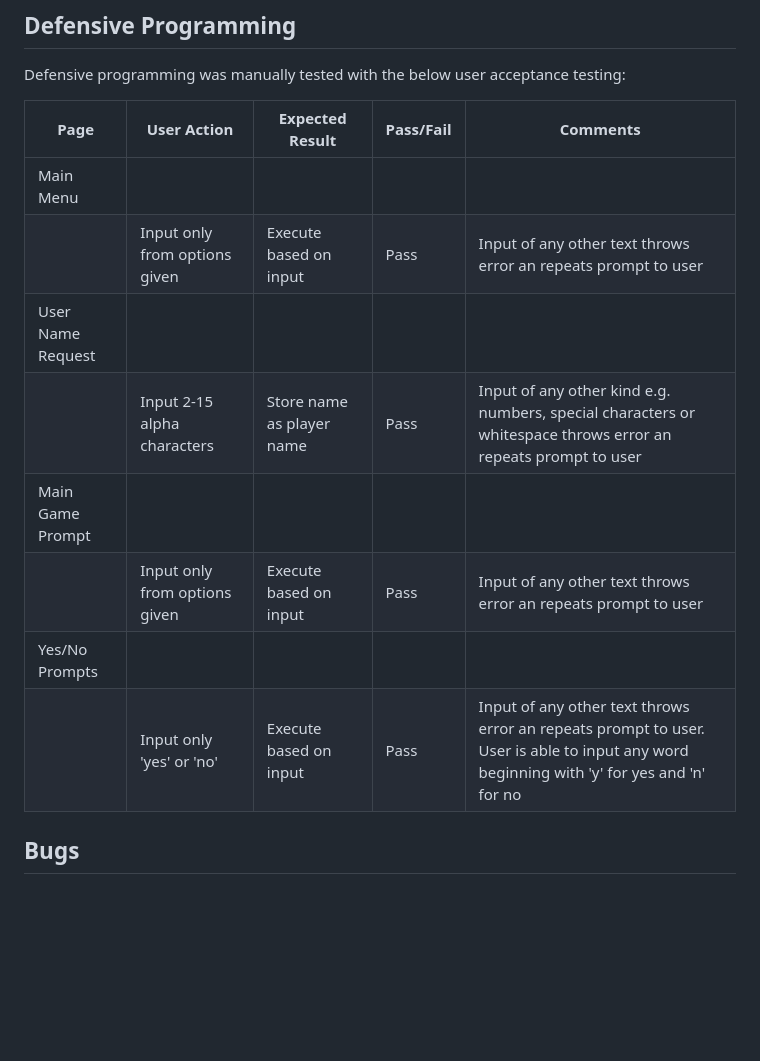
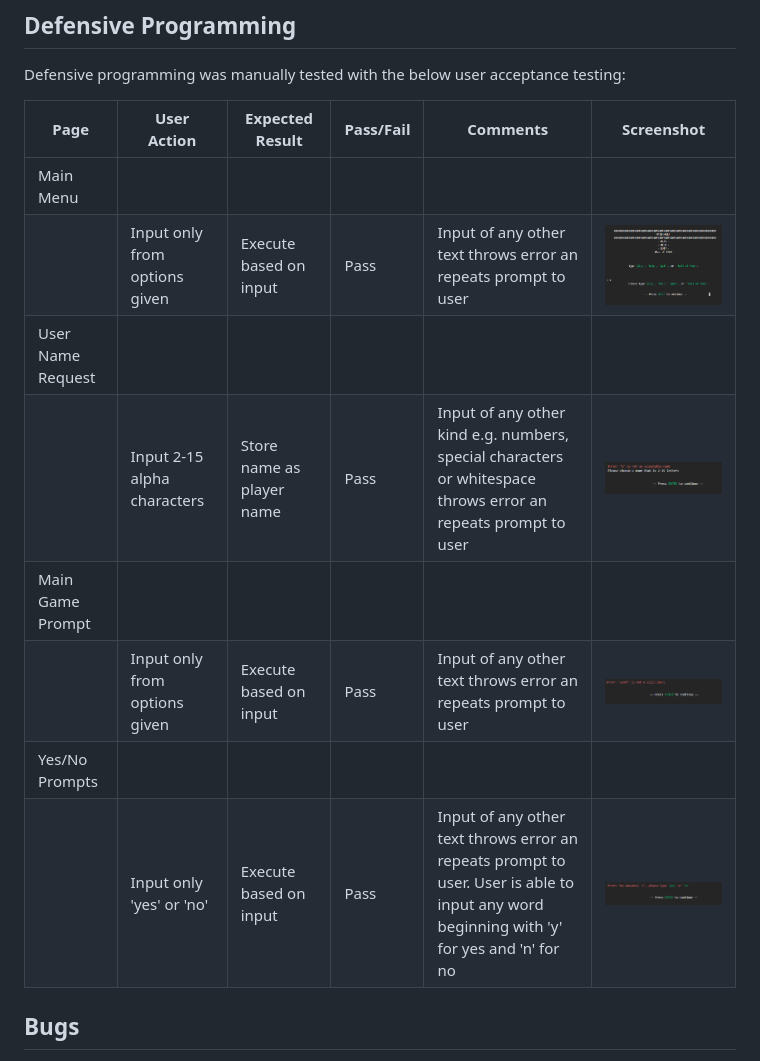
Before and after one commit to LewisMDillon/escape-from-fell-manor, a Markdown page: TESTING.md, the part around the change. Drawn GitHub-style; pictures changed too: documentation/defensive-programming01.png (added), documentation/defensive-programming02.png (added), documentation/defensive-programming03.png (added); blank space fills up the shorter version.

Commit message:
Add validation screenshots to TESTING

```diff
--- a/TESTING.md
+++ b/TESTING.md
@@ -34,16 +34,16 @@ I've tested my deployed project using the Lighthouse Audit tool to check for any
 
 Defensive programming was manually tested with the below user acceptance testing:
 
-| Page | User Action | Expected Result | Pass/Fail | Comments |
-| --- | --- | --- | --- | --- |
+| Page | User Action | Expected Result | Pass/Fail | Comments | Screenshot |
+| --- | --- | --- | --- | --- | --- |
 | Main Menu | | | | |
-| | Input only from options given | Execute based on input | Pass | Input of any other text throws error an repeats prompt to user |
+| | Input only from options given | Execute based on input | Pass | Input of any other text throws error an repeats prompt to user | ![screenshot](documentation/defensive-programming01.png) |
 | User Name Request | | | | |
-| | Input 2-15 alpha characters | Store name as player name | Pass | Input of any other kind e.g. numbers, special characters or whitespace throws error an repeats prompt to user |
+| | Input 2-15 alpha characters | Store name as player name | Pass | Input of any other kind e.g. numbers, special characters or whitespace throws error an repeats prompt to user | ![screenshot](documentation/defensive-programming02.png) |
 | Main Game Prompt | | | | |
-| | Input only from options given | Execute based on input | Pass | Input of any other text throws error an repeats prompt to user |
+| | Input only from options given | Execute based on input | Pass | Input of any other text throws error an repeats prompt to user | ![screenshot](documentation/defensive-programming03.png) |
 | Yes/No Prompts | | | | |
-| | Input only 'yes' or 'no' | Execute based on input | Pass | Input of any other text throws error an repeats prompt to user. User is able to input any word beginning with 'y' for yes and 'n' for no |
+| | Input only 'yes' or 'no' | Execute based on input | Pass | Input of any other text throws error an repeats prompt to user. User is able to input any word beginning with 'y' for yes and 'n' for no | ![screenshot](documentation/defensive-programming04.png) |
 
 
 ## Bugs
```
Also changed, not shown: 1 other file.
